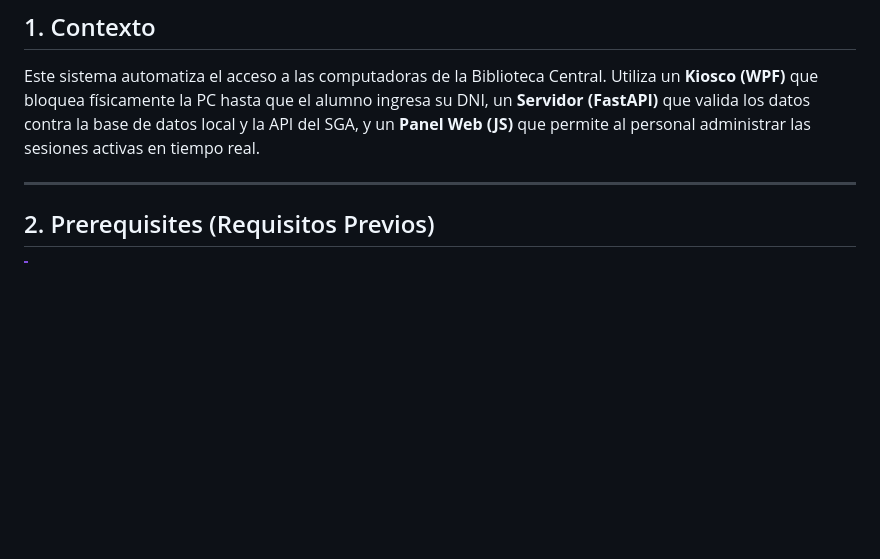
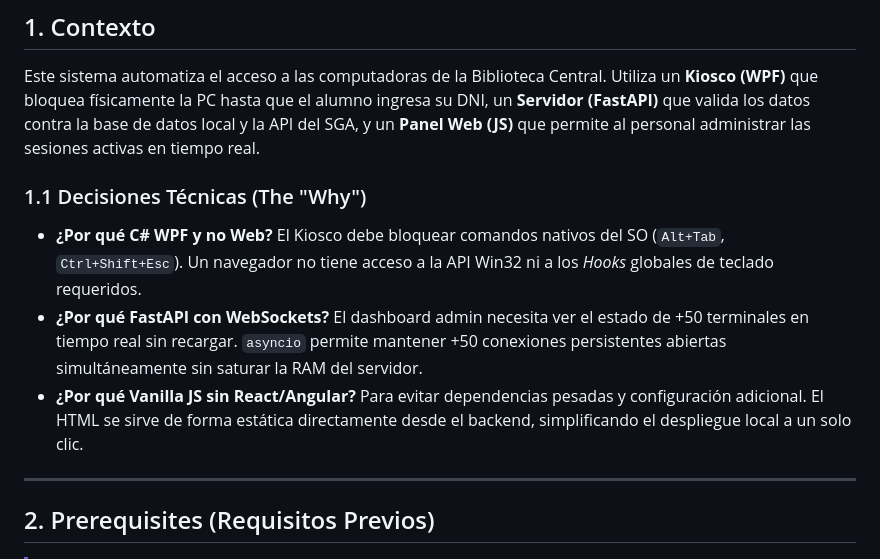
Before and after one commit to paraZmol/ControlBiblioteca, a Markdown page: README.md, the part around one of its changes. Drawn GitHub-style; blank space fills up the shorter version.

```diff
--- a/README.md
+++ b/README.md
@@ -8,6 +8,11 @@
 
 ## 1. Contexto
 Este sistema automatiza el acceso a las computadoras de la Biblioteca Central. Utiliza un **Kiosco (WPF)** que bloquea físicamente la PC hasta que el alumno ingresa su DNI, un **Servidor (FastAPI)** que valida los datos contra la base de datos local y la API del SGA, y un **Panel Web (JS)** que permite al personal administrar las sesiones activas en tiempo real.
+
+### 1.1 Decisiones Técnicas (The "Why")
+- **¿Por qué C# WPF y no Web?** El Kiosco debe bloquear comandos nativos del SO (`Alt+Tab`, `Ctrl+Shift+Esc`). Un navegador no tiene acceso a la API Win32 ni a los *Hooks* globales de teclado requeridos.
+- **¿Por qué FastAPI con WebSockets?** El dashboard admin necesita ver el estado de +50 terminales en tiempo real sin recargar. `asyncio` permite mantener +50 conexiones persistentes abiertas simultáneamente sin saturar la RAM del servidor.
+- **¿Por qué Vanilla JS sin React/Angular?** Para evitar dependencias pesadas y configuración adicional. El HTML se sirve de forma estática directamente desde el backend, simplificando el despliegue local a un solo clic.
 
 ---
 
```
Also changed, not shown: other parts of README.md (+42 -0 lines).
